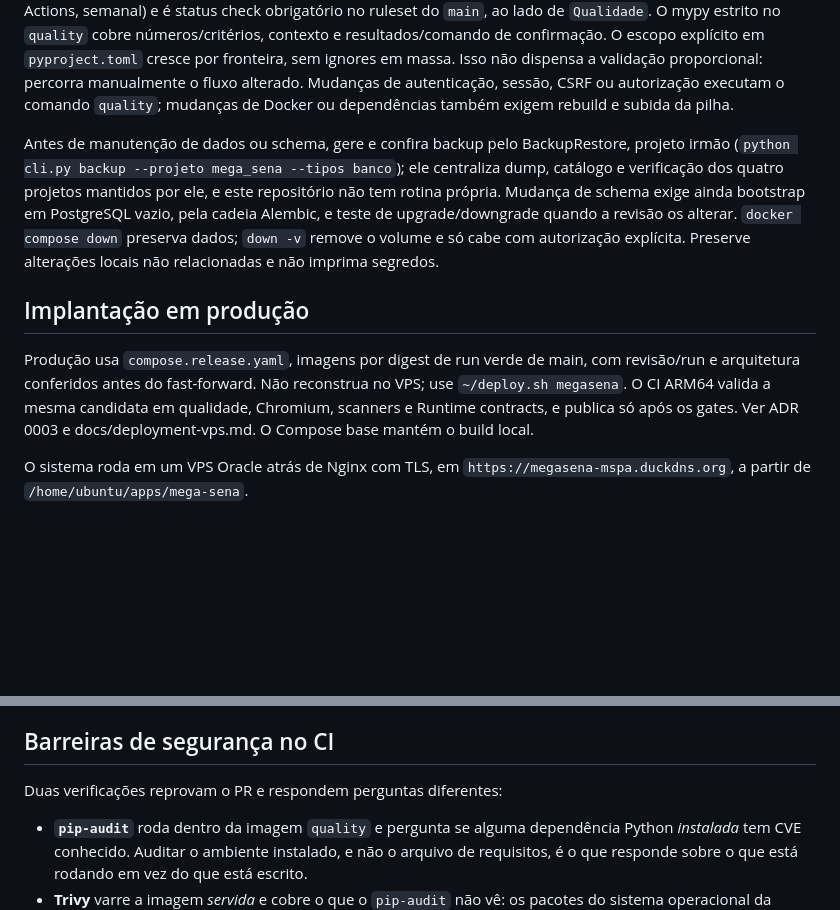
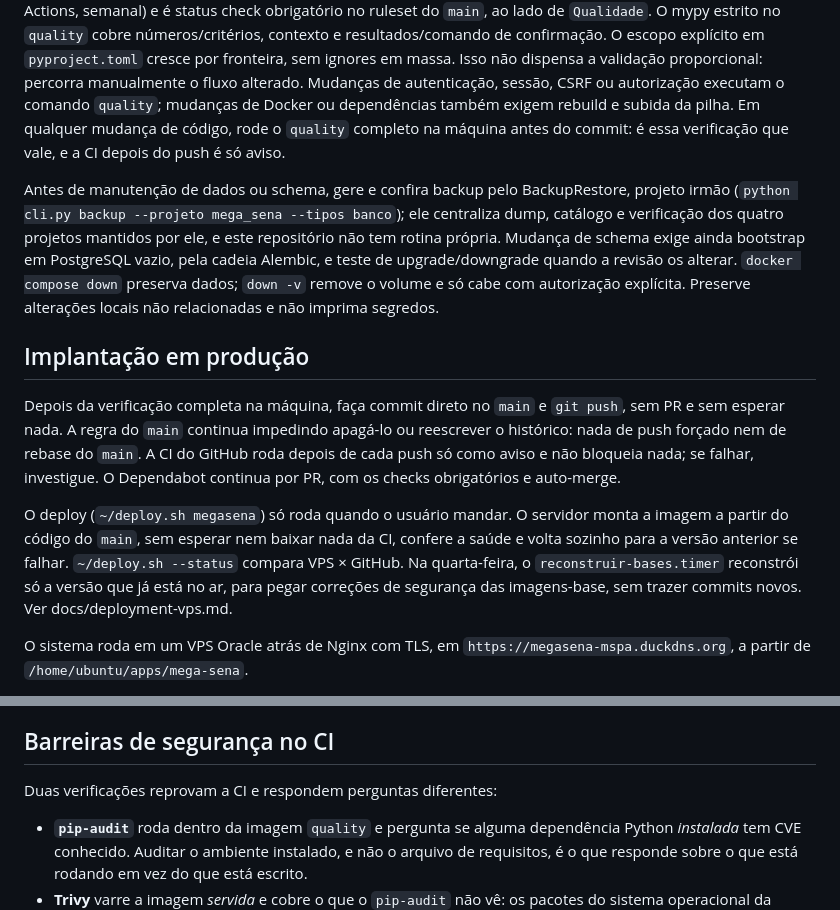
Before and after one commit to MSPA-Coder/mega-sena, a Markdown page: AGENTS.md, 2 parts joined by grey strips. Drawn GitHub-style; blank space fills up the shorter version.

```diff
--- a/AGENTS.md
+++ b/AGENTS.md
@@ -137,7 +137,9 @@ explícito em `pyproject.toml` cresce por fronteira, sem ignores em massa.
 Isso não dispensa a validação proporcional:
 percorra manualmente o fluxo alterado. Mudanças de
 autenticação, sessão, CSRF ou autorização executam o comando `quality`; mudanças
-de Docker ou dependências também exigem rebuild e subida da pilha.
+de Docker ou dependências também exigem rebuild e subida da pilha. Em qualquer
+mudança de código, rode o `quality` completo na máquina antes do commit: é
+essa verificação que vale, e a CI depois do push é só aviso.
 
 Antes de manutenção de dados ou schema, gere e confira backup pelo
 BackupRestore, projeto irmão (`python cli.py backup --projeto mega_sena
@@ -151,11 +153,20 @@ relacionadas e não imprima segredos.
 
 ## Implantação em produção
 
-Produção usa `compose.release.yaml`, imagens por digest de run verde de main,
-com revisão/run e arquitetura conferidos antes do fast-forward. Não reconstrua
-no VPS; use `~/deploy.sh megasena`. O CI ARM64 valida a mesma candidata em
-qualidade, Chromium, scanners e Runtime contracts, e publica só após os gates.
-Ver ADR 0003 e docs/deployment-vps.md. O Compose base mantém o build local.
+Depois da verificação completa na máquina, faça commit direto no `main` e
+`git push`, sem PR e sem esperar nada. A regra do `main` continua impedindo
+apagá-lo ou reescrever o histórico: nada de push forçado nem de rebase do
+`main`. A CI do GitHub roda depois de cada push só como aviso e não bloqueia
+nada; se falhar, investigue. O Dependabot continua por PR, com os checks
+obrigatórios e auto-merge.
+
+O deploy (`~/deploy.sh megasena`) só roda quando o usuário mandar. O servidor
+monta a imagem a partir do código do `main`, sem esperar nem baixar nada da
+CI, confere a saúde e volta sozinho para a versão anterior se falhar.
+`~/deploy.sh --status` compara VPS × GitHub. Na quarta-feira, o
+`reconstruir-bases.timer` reconstrói só a versão que já está no ar, para pegar
+correções de segurança das imagens-base, sem trazer commits novos. Ver
+docs/deployment-vps.md.
 
 O sistema roda em um VPS Oracle atrás de Nginx com TLS, em
 `https://megasena-mspa.duckdns.org`, a partir de `/home/ubuntu/apps/mega-sena`.
@@ -194,7 +205,7 @@ mantida enquanto houver consumidor conhecido.
 
 ## Barreiras de segurança no CI
 
-Duas verificações reprovam o PR e respondem perguntas diferentes:
+Duas verificações reprovam a CI e respondem perguntas diferentes:
 
 - **`pip-audit`** roda dentro da imagem `quality` e pergunta se alguma
   dependência Python *instalada* tem CVE conhecido. Auditar o ambiente
```
Also changed, not shown: docs/deployment-vps.md (+16 -34 lines).
